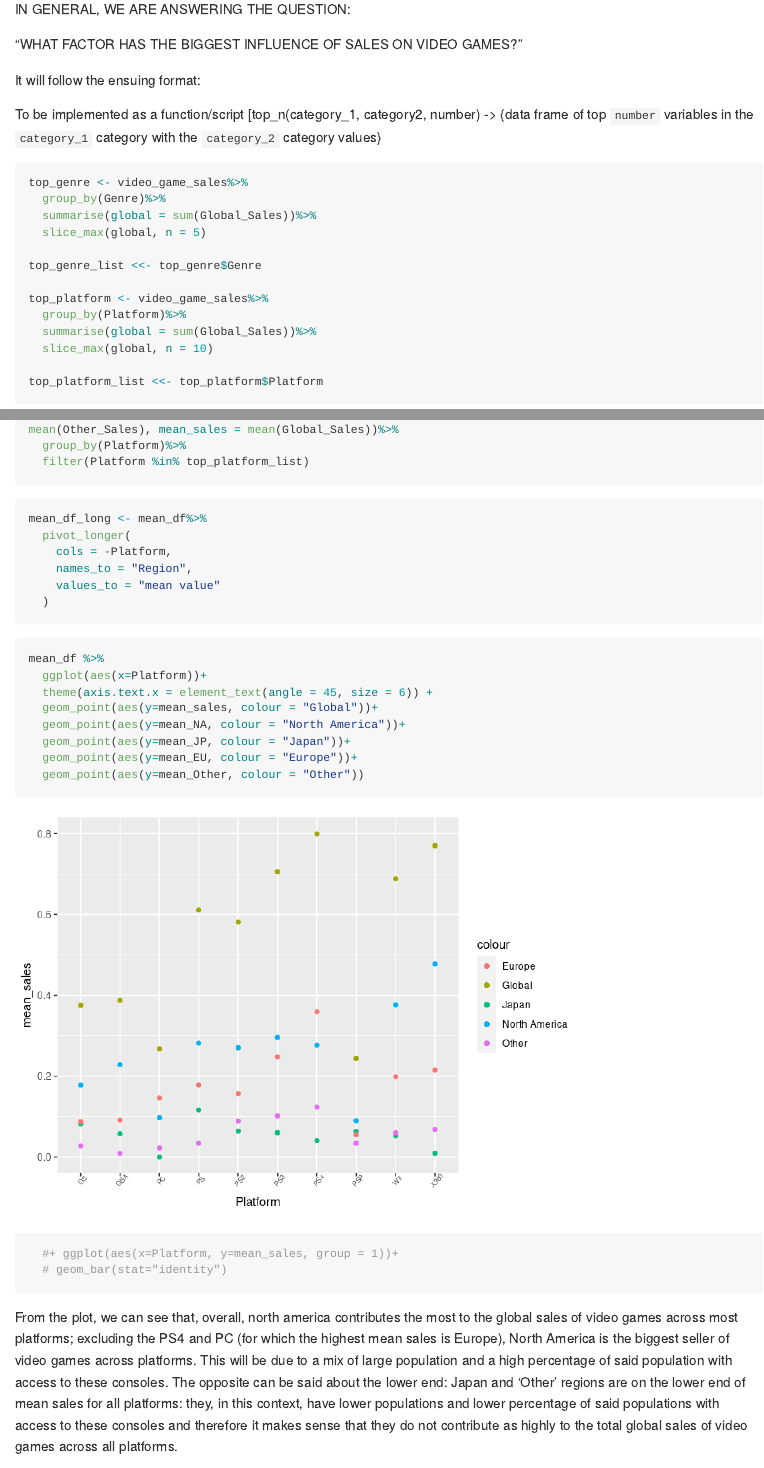
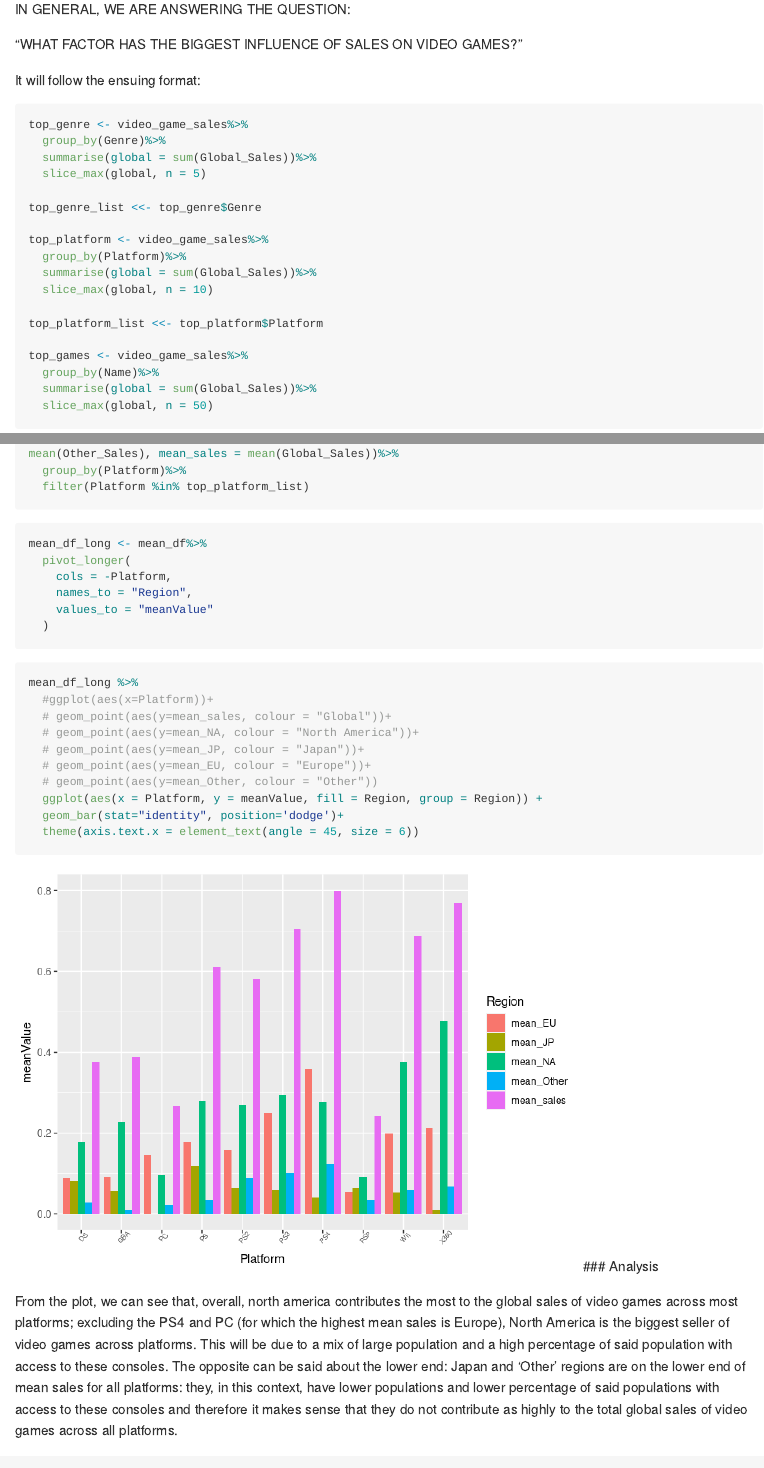
Before and after one commit to aishee-das/project, an R Markdown document (proposal/proposal.Rmd): the page in a window 1100 px wide, from 1900 px down, and a second part further down, joined at a grey line. The pictures show the output file proposal/proposal.md that the author committed with the source, drawn offline in the style of GitHub; long lines of code are wrapped.

Commit message:
formating of data, ex7 helped

````diff
--- a/proposal/proposal.Rmd
+++ b/proposal/proposal.Rmd
@@ -46,8 +46,6 @@ IN GENERAL, WE ARE ANSWERING THE QUESTION:
 
 It will follow the ensuing format:
 
-To be implemented as a function/script
-[top_n(category_1, category2, number) -> {data frame of top `number` variables in the `category_1` category with the `category_2` category values}
 
 ```{r top-of-category}
 top_genre <- video_game_sales%>%
@@ -63,6 +61,14 @@ top_platform <- video_game_sales%>%
   slice_max(global, n = 10)
 
 top_platform_list <<- top_platform$Platform
+
+top_games <- video_game_sales%>%
+  group_by(Name)%>%
+  summarise(sales = sum(Global_Sales))%>%
+  slice_max(sales, n = 50)
+
+top_games_list <<- top_games$Name
+
 ```
 
 ### First Data
@@ -113,22 +117,24 @@ mean_df_long <- mean_df%>%
   pivot_longer(
     cols = -Platform,
     names_to = "Region",
-    values_to = "mean value"
+    values_to = "meanValue"
   )
 ```
 
 ```{r mean_df_plot}
-mean_df %>%
-  ggplot(aes(x=Platform))+
-  theme(axis.text.x = element_text(angle = 45, size = 6)) +
-  geom_point(aes(y=mean_sales, colour = "Global"))+
-  geom_point(aes(y=mean_NA, colour = "North America"))+
-  geom_point(aes(y=mean_JP, colour = "Japan"))+
-  geom_point(aes(y=mean_EU, colour = "Europe"))+
-  geom_point(aes(y=mean_Other, colour = "Other"))
-  #+ ggplot(aes(x=Platform, y=mean_sales, group = 1))+
-  # geom_bar(stat="identity")
+mean_df_long %>%
+  #ggplot(aes(x=Platform))+
+  # geom_point(aes(y=mean_sales, colour = "Global"))+
+  # geom_point(aes(y=mean_NA, colour = "North America"))+
+  # geom_point(aes(y=mean_JP, colour = "Japan"))+
+  # geom_point(aes(y=mean_EU, colour = "Europe"))+
+  # geom_point(aes(y=mean_Other, colour = "Other"))
+  ggplot(aes(x = Platform, y = meanValue, fill = Region, group = Region)) +
+  geom_bar(stat="identity", position='dodge')+
+  theme(axis.text.x = element_text(angle = 45, size = 6))
 ```
+### Analysis
+
 From the plot, we can see that, overall, north america contributes the most to the global sales of video games across most platforms; excluding the PS4 and PC (for which the highest mean sales is Europe), North America is the biggest seller of video games across platforms. This will be due to a mix of large population and a high percentage of said population with access to these consoles. The opposite can be said about the lower end: Japan and 'Other' regions are on the lower end of mean sales for all platforms: they, in this context, have lower populations and lower percentage of said populations with access to these consoles and therefore it makes sense that they do not contribute as highly to the total global sales of video games across all platforms.
 
 ### Third Data
````
Also changed, not shown: proposal/proposal.md, proposal/proposal_files/figure-gfm/mean_df_plot-1.png, proposal/proposal_files/figure-gfm/unnamed-chunk-3-1.png, proposal/proposal.Rmd (9 more changed lines).
